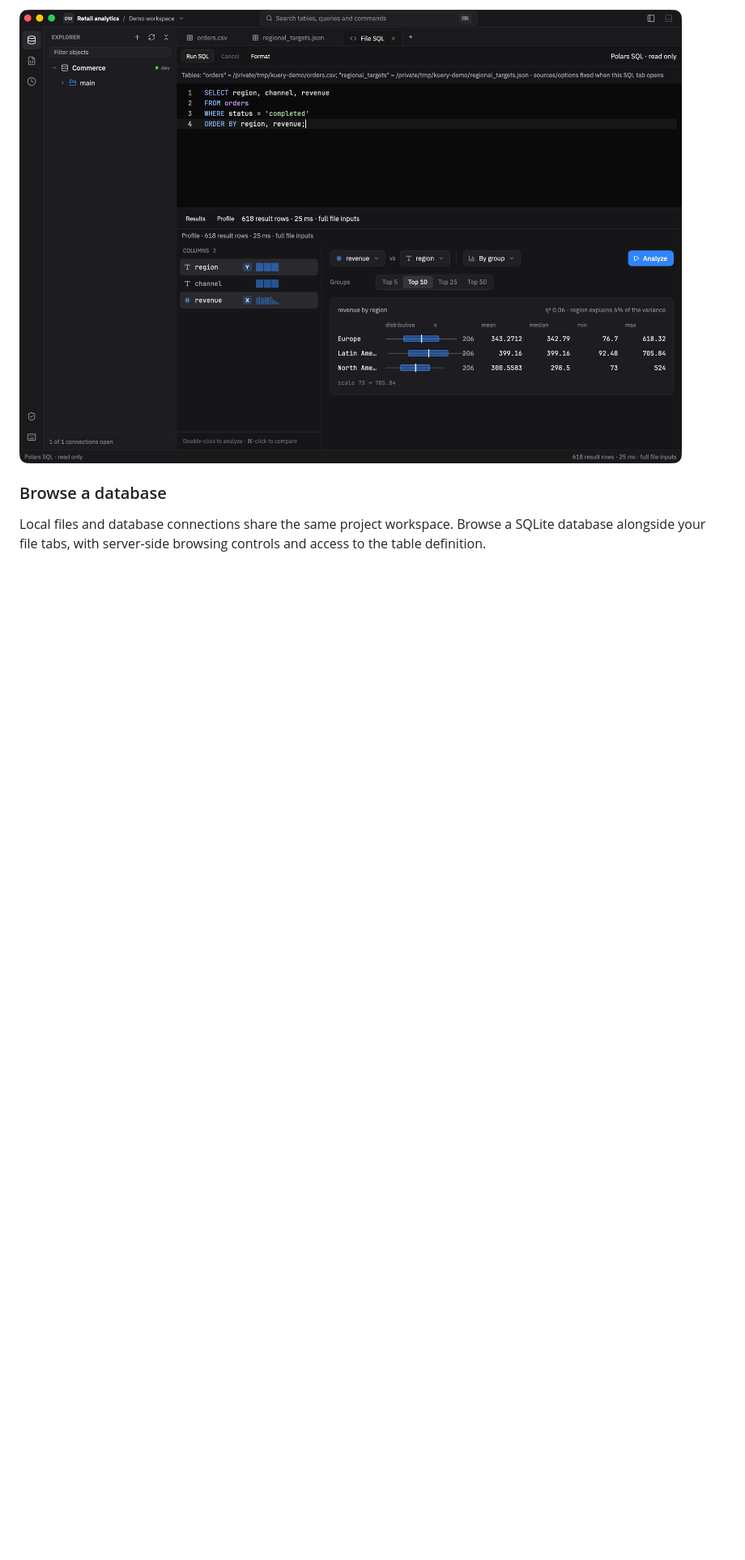
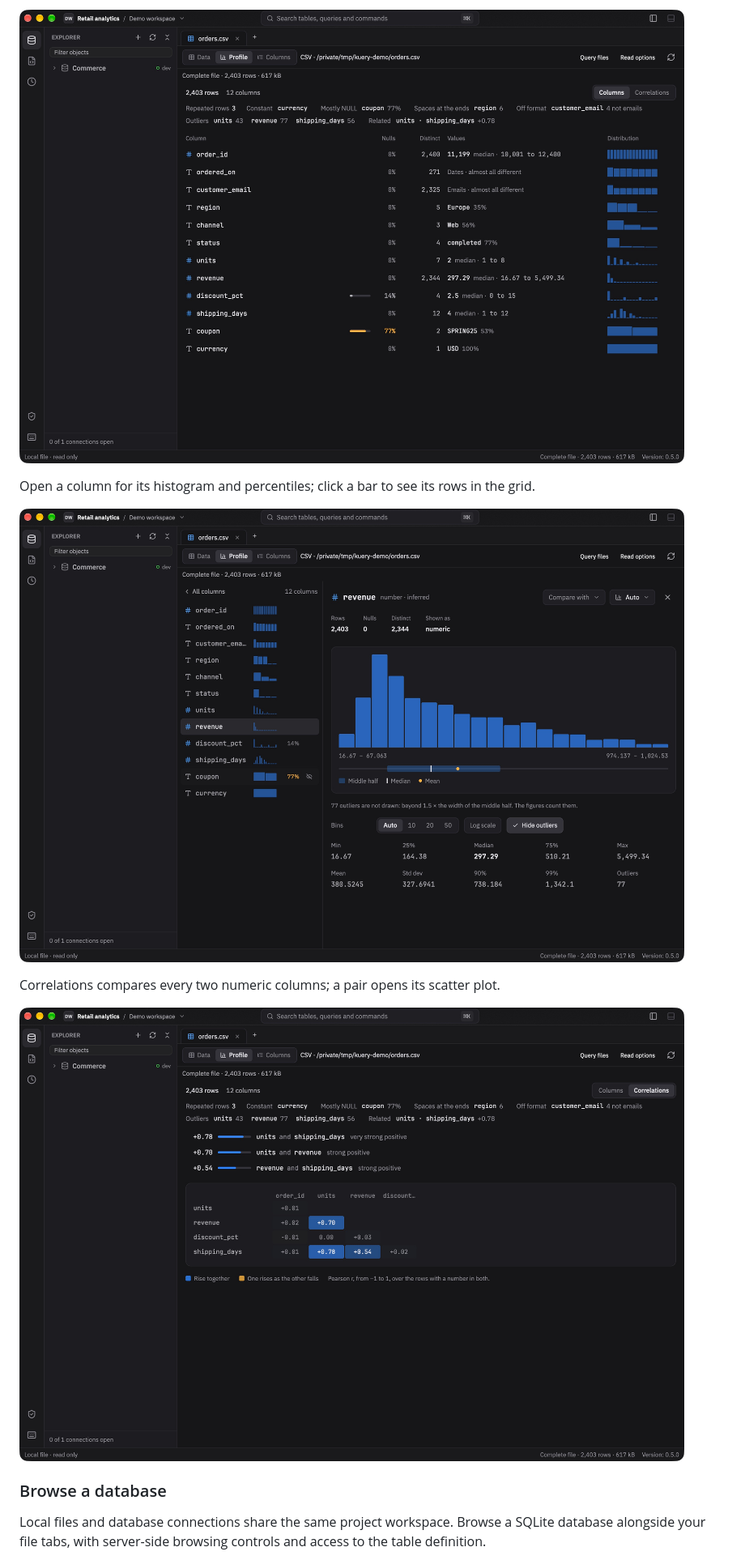
Before and after one commit to Binaretech/kuery, a Markdown page: README.md, the part around one of its changes. Shown at 81% size. Rendered like a GitHub page; pictures changed too: docs/screenshots/file-profile.jpg, docs/screenshots/profile-column.jpg (added), docs/screenshots/profile-correlations.jpg (added); blank space fills up the shorter version.

```diff
--- a/README.md
+++ b/README.md
@@ -79,5 +81,15 @@ the rows held by the current result, so its scope stays visible.
 
-![Kuery Profile comparing revenue across regions with box plots and descriptive statistics](docs/screenshots/file-profile.jpg)
+![Kuery Profile listing every column of an orders file with its nulls, distinct values and distribution, under a line naming what stands out](docs/screenshots/file-profile.jpg)
+
+Open a column for its histogram and percentiles; click a bar to see its rows
+in the grid.
+
+![Kuery Profile showing the histogram, quartiles and percentiles of a revenue column with its outliers left out](docs/screenshots/profile-column.jpg)
+
+Correlations compares every two numeric columns; a pair opens its scatter
+plot.
+
+![Kuery Profile listing the strongest correlations between numeric columns over a grid of every pair](docs/screenshots/profile-correlations.jpg)
 
 ### Browse a database
 
```
Also changed, not shown: other parts of README.md (+4 -2 lines), docs/guide.md (+44 -14 lines), docs/screenshots/profile-overview.jpg (added), 3 other files.
